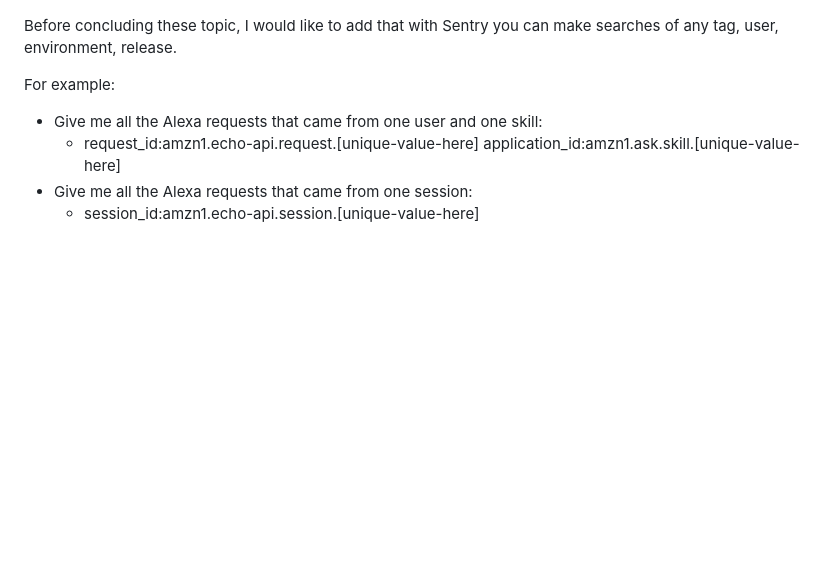
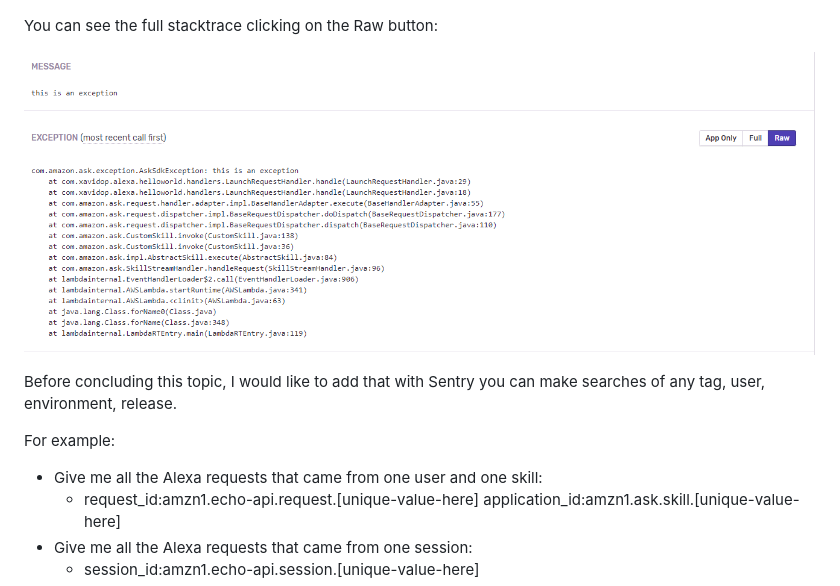
Before and after one commit to xavidop/alexa-lambda-monitoring, a Markdown page: README.md, the part around the change. Rendered like a GitHub page; pictures changed too: img/exception-raw.png (added); blank space fills up the shorter version.

Commit message:
added new image in readme file

```diff
--- a/README.md
+++ b/README.md
@@ -261,7 +261,11 @@ And we can also see all the execution information clicking on the event:
 
 ![alt text](img/exception-info.png "Dashboard")
 
-Before concluding these topic, I would like to add that with Sentry you can make searches of any tag, user, environment, release.
+You can see the full stacktrace clicking on the Raw button:
+
+![alt text](img/exception-raw.png "Dashboard")
+
+Before concluding this topic, I would like to add that with Sentry you can make searches of any tag, user, environment, release.
 
 For example:
 * Give me all the Alexa requests that came from one user and one skill:
```
Also changed, not shown: 1 other file.
